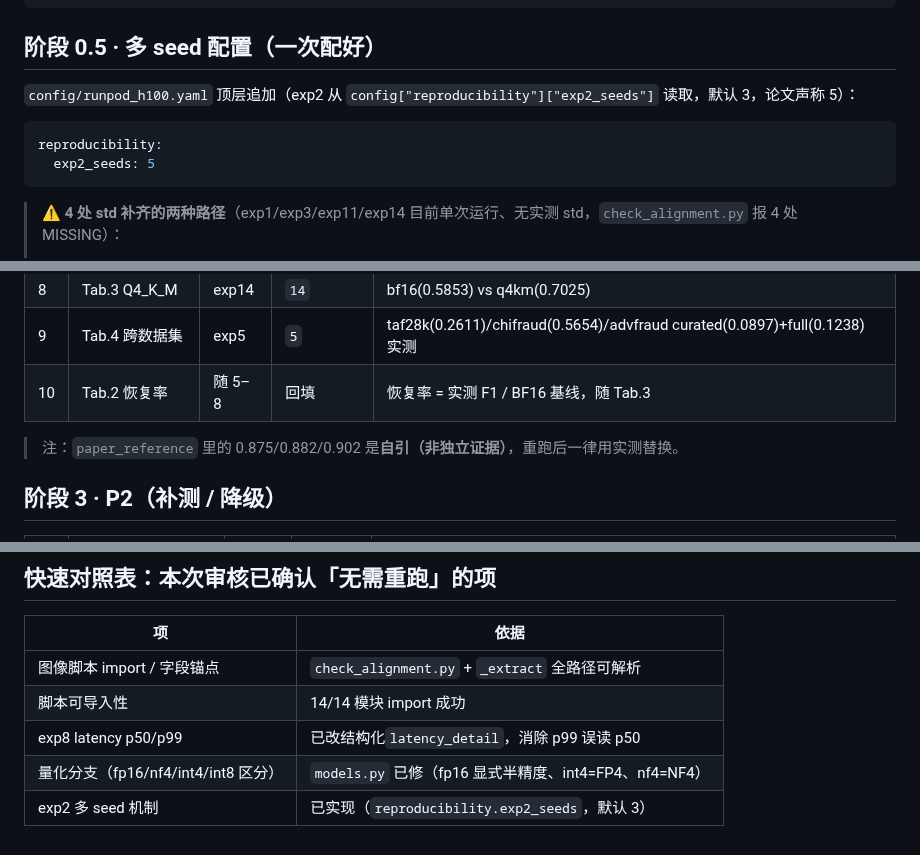
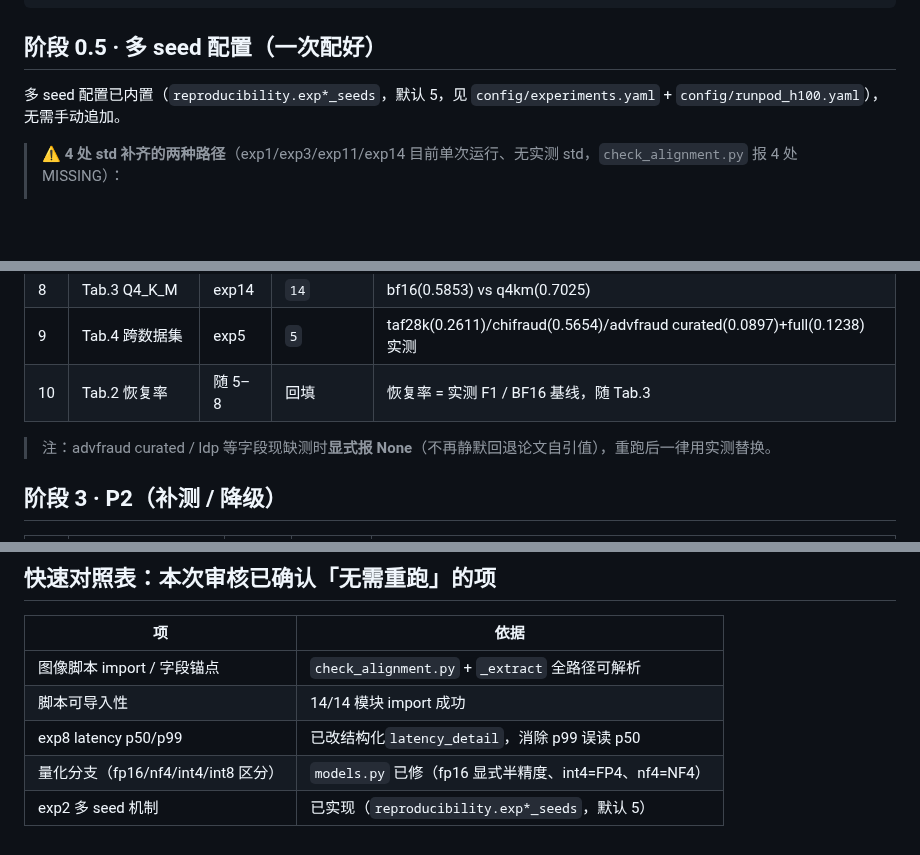
Before and after one commit to wangdajin062/H100_package_realeval, a Markdown page: RunPod_rerun_execution.md, 3 parts joined by grey strips. GitHub-like rendering; blank space fills up the shorter version.

````diff
--- a/RunPod_rerun_execution.md
+++ b/RunPod_rerun_execution.md
@@ -59,12 +57,7 @@ print('GPU 显存检查: 需 ≥35GB 可用')
 
 ## 阶段 0.5 · 多 seed 配置（一次配好）
 
-`config/runpod_h100.yaml` 顶层追加（exp2 从 `config["reproducibility"]["exp2_seeds"]` 读取，默认 3，论文声称 5）：
-
-```yaml
-reproducibility:
-  exp2_seeds: 5
-```
+多 seed 配置已内置（`reproducibility.exp*_seeds`，默认 5，见 `config/experiments.yaml` + `config/runpod_h100.yaml`），无需手动追加。
 
 > ⚠️ **4 处 std 补齐的两种路径**（exp1/exp3/exp11/exp14 目前单次运行、无实测 std，`check_alignment.py` 报 4 处 MISSING）：
 >
@@ -95,7 +88,7 @@ reproducibility:
 | 9  | Tab.4 跨数据集 | exp5    | `5`         | taf28k(0.2611)/chifraud(0.5654)/advfraud curated(0.0897)+full(0.1238) 实测 |
 | 10 | Tab.2 恢复率   | 随 5–8 | 回填          | 恢复率 = 实测 F1 / BF16 基线，随 Tab.3                                     |
 
-> 注：`paper_reference` 里的 0.875/0.882/0.902 是**自引（非独立证据）**，重跑后一律用实测替换。
+> 注：advfraud curated / ldp 等字段现缺测时**显式报 None**（不再静默回退论文自引值），重跑后一律用实测替换。
 
 ## 阶段 3 · P2（补测 / 降级）
 
@@ -150,4 +143,4 @@ cd /workspace/H100_package_realeval && tar czf - outputs/results | base64   #
 | 脚本可导入性                        | 14/14 模块 import 成功                                   |
 | exp8 latency p50/p99                | 已改结构化`latency_detail`，消除 p99 误读 p50          |
 | 量化分支（fp16/nf4/int4/int8 区分） | `models.py` 已修（fp16 显式半精度、int4=FP4、nf4=NF4） |
-| exp2 多 seed 机制                   | 已实现（`reproducibility.exp2_seeds`，默认 3）         |
+| exp2 多 seed 机制                   | 已实现（`reproducibility.exp*_seeds`，默认 5）         |
````
Also changed, not shown: other parts of RunPod_rerun_execution.md (+10 -12 lines).
